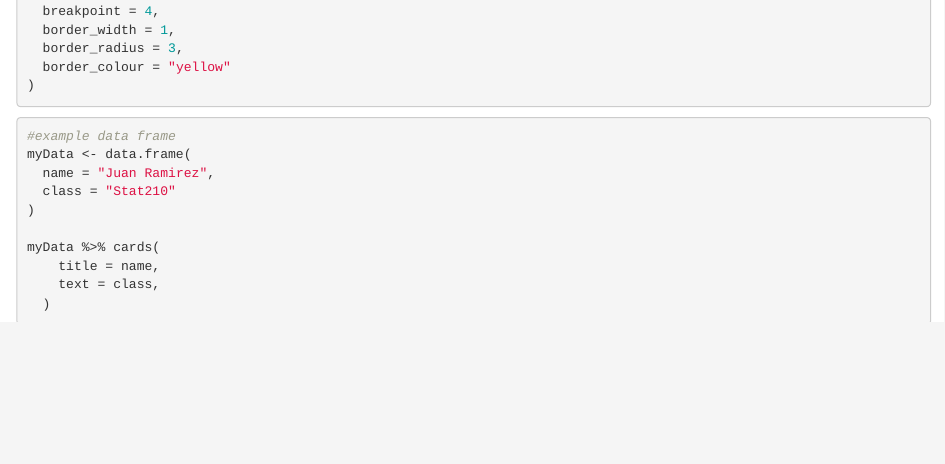
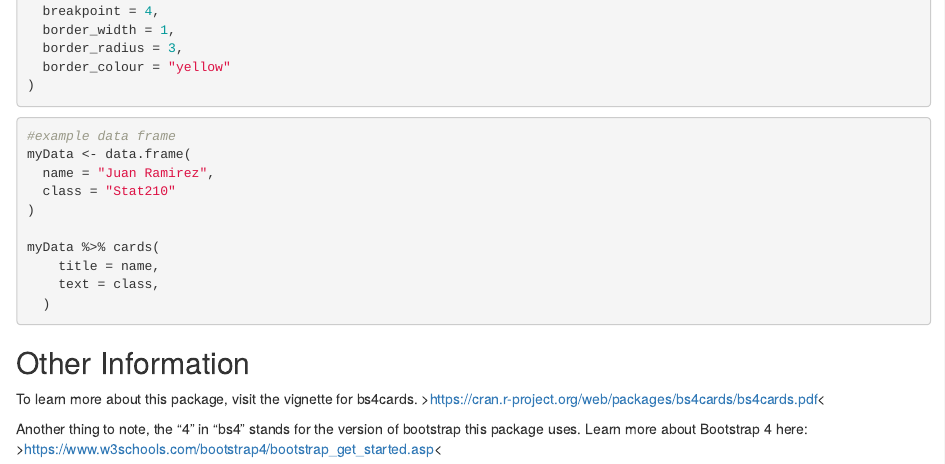
Before and after one commit to JRAM937/bs4cards-demo, an R Markdown document (bs4cards.Rmd): the page in a window 1100 px wide, from 1710 px down. Rendered offline with R 4.5, knitr and Pandoc, with nearby package versions; the code chunks are not run, so their results and figures are left out; drawn as R Markdown's standard HTML page in place of the format the file asks for.

Commit message:
Other Info section

````diff
--- a/bs4cards.Rmd
+++ b/bs4cards.Rmd
@@ -115,3 +115,8 @@ myData %>% cards(
     text = class,
   )
 ```
+
+## Other Information
+To learn more about this package, visit the vignette for bs4cards. >https://cran.r-project.org/web/packages/bs4cards/bs4cards.pdf<
+
+Another thing to note, the "4" in "bs4" stands for the version of bootstrap this package uses. Learn more about Bootstrap 4 here: >https://www.w3schools.com/bootstrap4/bootstrap_get_started.asp<
````
Also changed, not shown: 1 other file.
